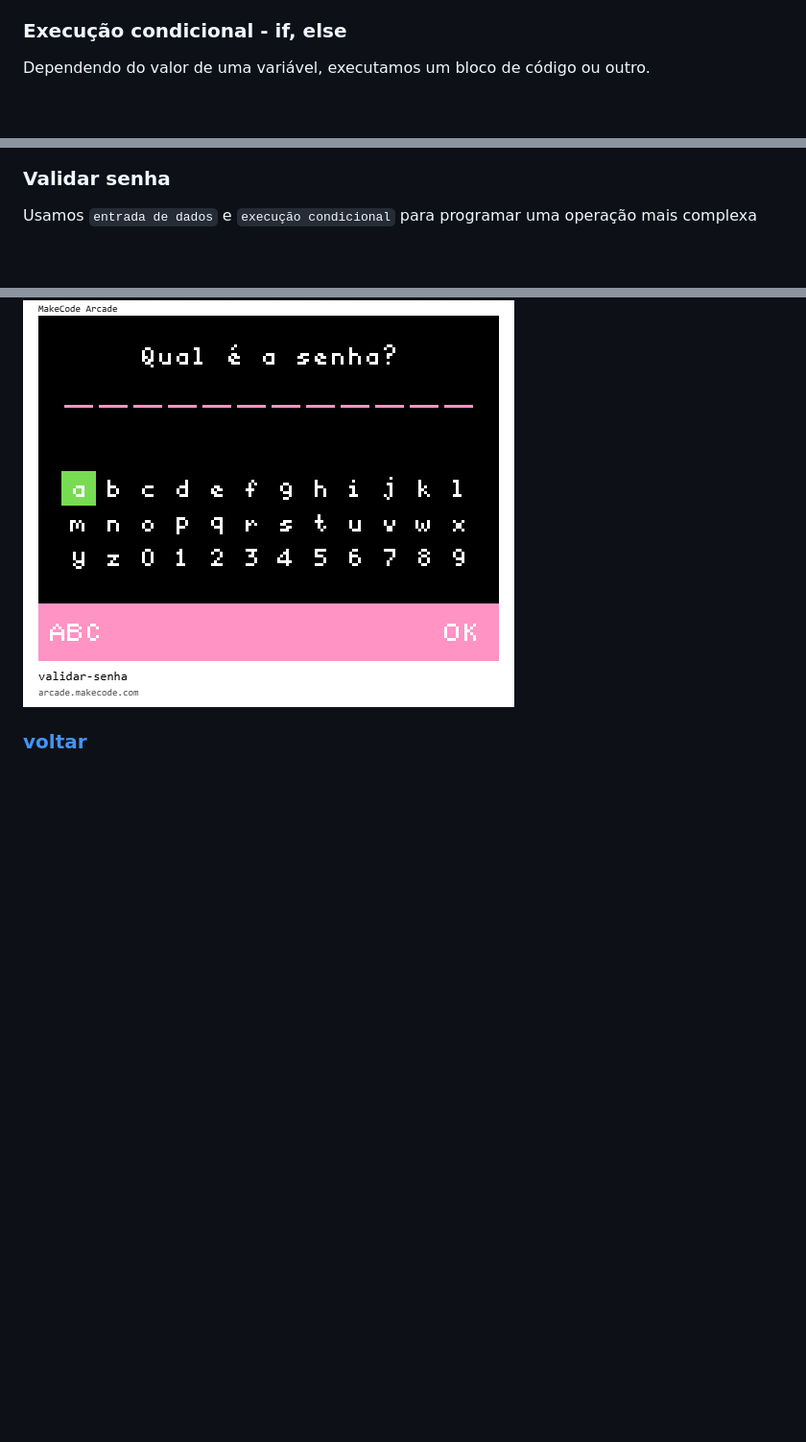
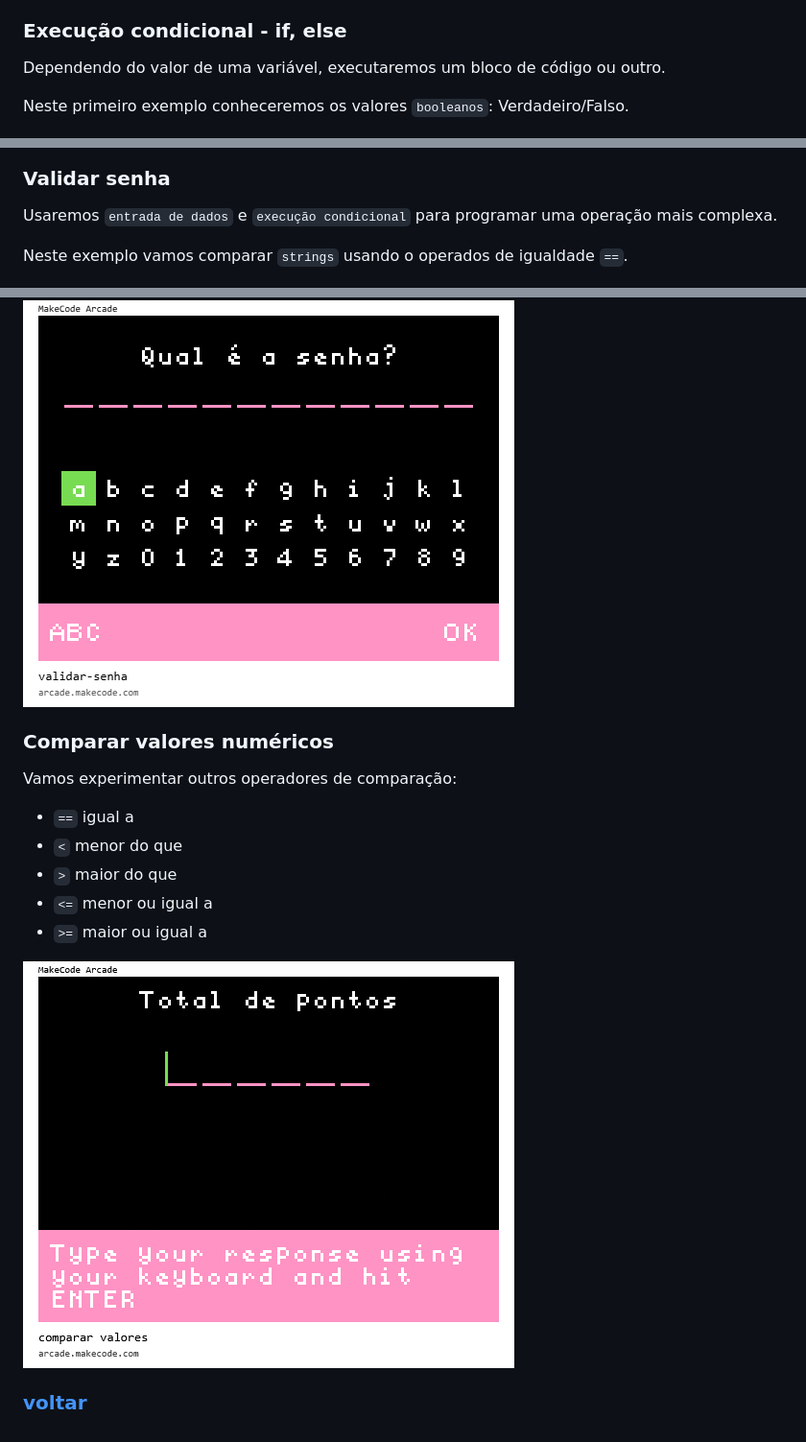
Before and after one commit to lucashartmann/iprogpy, a Markdown page: docs/cifelse.md, 3 parts joined by grey strips. Shown: that part at 96% size. Drawn GitHub-style; pictures changed too: docs/img/arcade-comparar-valores.png (added); blank space fills up the shorter version.

Commit message:
condicionais if, else e operadores lógicos

```diff
--- a/docs/cifelse.md
+++ b/docs/cifelse.md
@@ -12,15 +12,33 @@ Os programas de exemplo abaixo rodam em um ambiente de desenvolvimento chamado [
 
 ### Execução condicional - if, else
 
-Dependendo do valor de uma variável, executamos um bloco de código ou outro.
+Dependendo do valor de uma variável, executaremos um bloco de código ou outro.
+
+
+Neste primeiro exemplo conheceremos os valores `booleanos`: Verdadeiro/Falso.
 
 ![Execução condicional com if-else](img/arcade-apy-condicional.png)
 
 
 ### Validar senha
 
-Usamos `entrada de dados` e `execução condicional` para programar uma operação mais complexa
+Usaremos `entrada de dados` e `execução condicional` para programar uma operação mais complexa.
+
+Neste exemplo vamos comparar `strings` usando o operados de igualdade `==`.
 
 ![Validar senha](img/arcade-validar-senha.png)
 
+
+### Comparar valores numéricos
+
+Vamos experimentar outros operadores de comparação:
+
+- `==`  igual a
+- `<`   menor do que
+- `>`   maior do que
+- `<=`  menor ou igual a
+- `>=`  maior ou igual a
+
+![Comparar valores](img/arcade-comparar-valores.png)
+
 ### [voltar](index.md)
```
